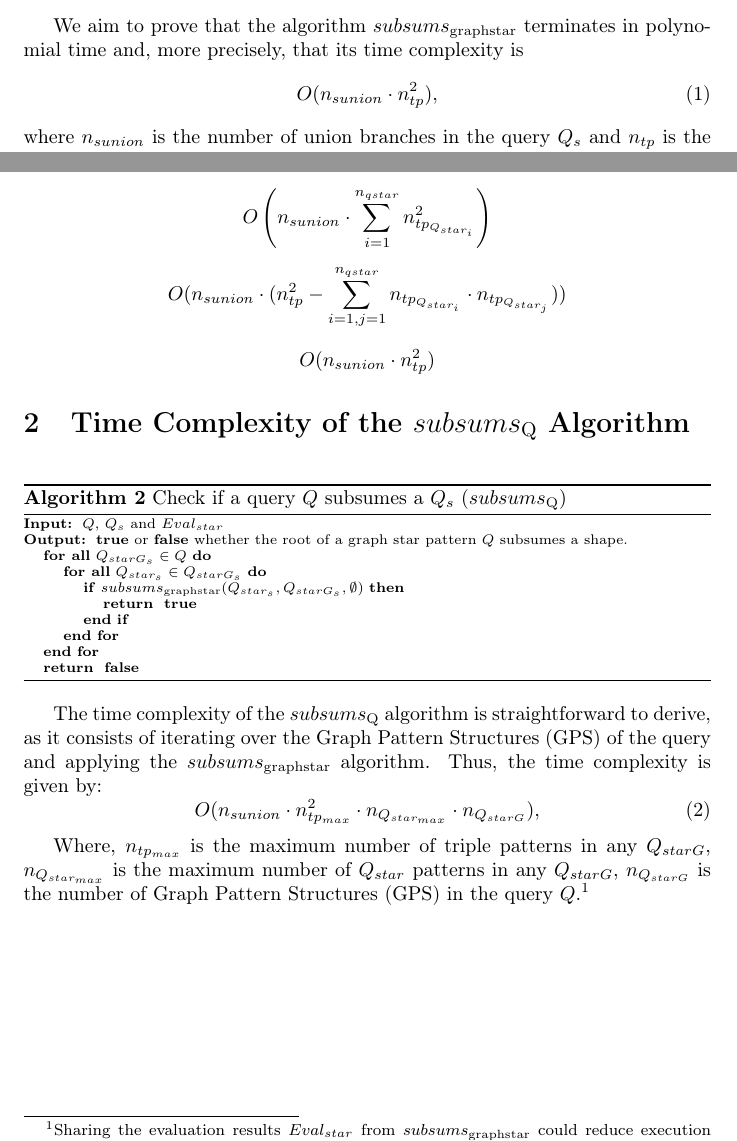
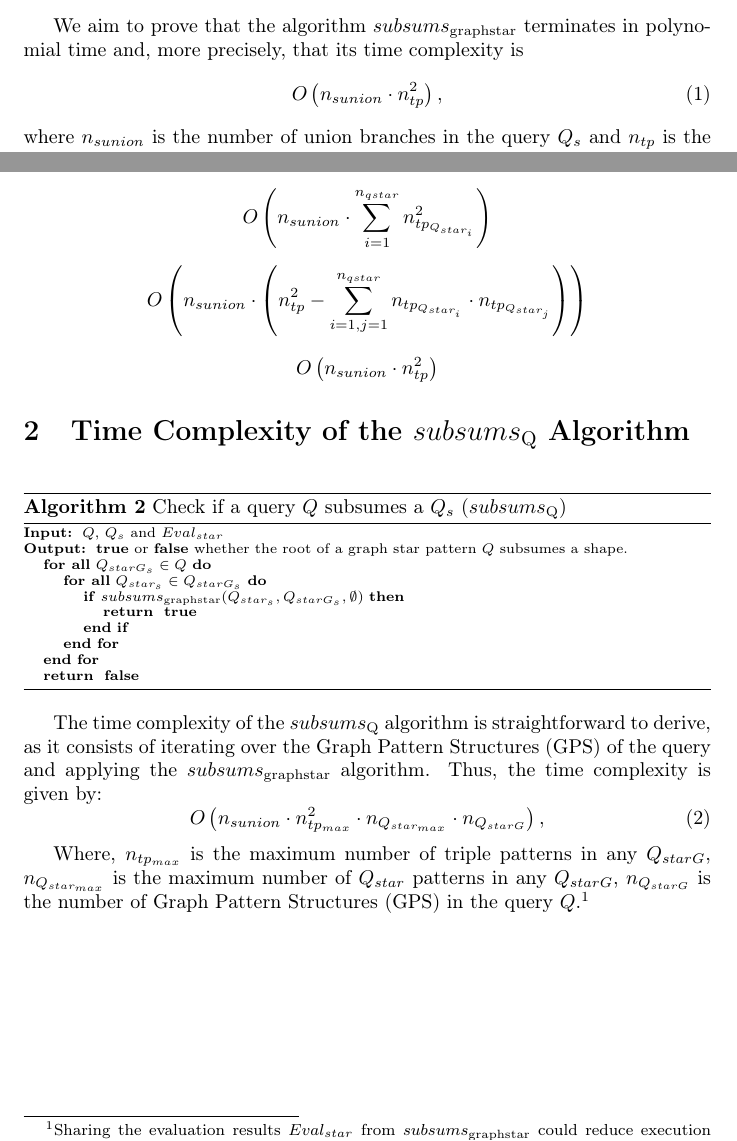
Before and after one commit to shapeIndexComunicaExperiment/time-complexity, a LaTeX document (main.tex, which reads time_complexity.tex): two parts of pages 1 and 3 of 3, joined at a grey line, cut so that both start at the same text. Compiled offline with pdfLaTeX.

Commit message:
better parenthesis in the equations

```diff
--- a/time_complexity.tex
+++ b/time_complexity.tex
@@ -5,7 +5,7 @@
 
 We aim to prove that the algorithm $subsums_{\mathrm{graph star}}$ terminates in polynomial time and, more precisely, that its time complexity is
 \begin{equation}
-O(n_{sunion} \cdot n_{tp}^{2}),
+O\left(n_{sunion} \cdot n_{tp}^{2}\right),
 \end{equation}
 where $n_{sunion}$ is the number of union branches in the query $Q_s$ and $n_{tp}$ is the total number of triple patterns in the input graph star pattern $Q_{starG_i}$.
 
@@ -45,11 +45,11 @@ O\left(n_{sunion} \cdot \sum_{i=1}^{n_{qstar}} n_{tp_{Q_{star_i}}}^{2}\right)
 $$
 
 $$
-O(n_{sunion} \cdot (n_{tp}^{2} - \sum_{i=1, j=1}^{n_{qstar}}  n_{tp_{Q_{star_i}}} \cdot  n_{tp_{Q_{star_j}}}))
+O\left(n_{sunion} \cdot \left(n_{tp}^{2} - \sum_{i=1, j=1}^{n_{qstar}}  n_{tp_{Q_{star_i}}} \cdot  n_{tp_{Q_{star_j}}}\right)\right)
 $$
 
 $$
-O(n_{sunion} \cdot n_{tp}^{2})
+O\left(n_{sunion} \cdot n_{tp}^{2}\right)
 $$
 
 \section{Time Complexity of the $subsums_{\mathrm{Q}}$ Algorithm}
@@ -58,7 +58,7 @@ $$
 
 The time complexity of the $subsums_{\mathrm{Q}}$ algorithm is straightforward to derive, as it consists of iterating over the Graph Pattern Structures (GPS) of the query and applying the $subsums_{\mathrm{graph star}}$ algorithm. Thus, the time complexity is given by:
 \begin{equation}
-O(n_{sunion} \cdot n_{tp_{max}}^{2} \cdot n_{Q_{star_{max}}} \cdot n_{Q_{starG}}),
+O\left(n_{sunion} \cdot n_{tp_{max}}^{2} \cdot n_{Q_{star_{max}}} \cdot n_{Q_{starG}}\right),
 \end{equation}
 
 Where, $n_{tp_{max}}$ is the maximum number of triple patterns in any $Q_{starG}$,
```
